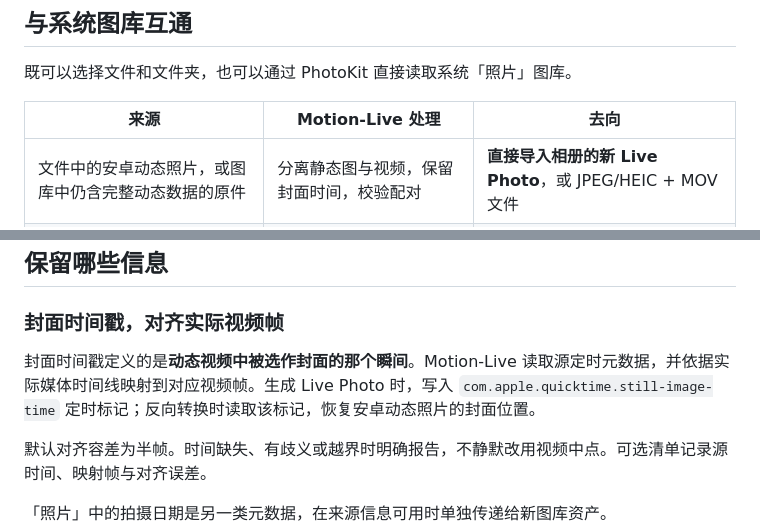
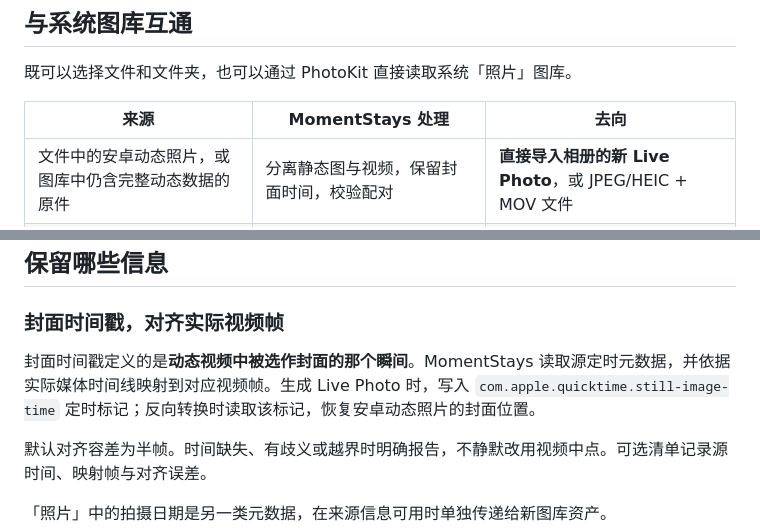
Before and after one commit to LinoFish/MomentStays, a Markdown page: README.zh-CN.md, 2 parts joined by grey strips. GitHub-like rendering.

```diff
--- a/README.zh-CN.md
+++ b/README.zh-CN.md
@@ -47,7 +47,7 @@
 
 既可以选择文件和文件夹，也可以通过 PhotoKit 直接读取系统「照片」图库。
 
-| 来源 | Motion-Live 处理 | 去向 |
+| 来源 | MomentStays 处理 | 去向 |
 | --- | --- | --- |
 | 文件中的安卓动态照片，或图库中仍含完整动态数据的原件 | 分离静态图与视频，保留封面时间，校验配对 | **直接导入相册的新 Live Photo**，或 JPEG/HEIC + MOV 文件 |
 | 图库中的 Apple Live Photo，或完整图片 + MOV 配对 | 读取对应资源与封面定时标记，保留原始音视频 | 文件夹中的 **Android 动态照片**，或系统共享菜单 |
@@ -67,7 +67,7 @@
 
 ### 封面时间戳，对齐实际视频帧
 
-封面时间戳定义的是**动态视频中被选作封面的那个瞬间**。Motion-Live 读取源定时元数据，并依据实际媒体时间线映射到对应视频帧。生成 Live Photo 时，写入 `com.apple.quicktime.still-image-time` 定时标记；反向转换时读取该标记，恢复安卓动态照片的封面位置。
+封面时间戳定义的是**动态视频中被选作封面的那个瞬间**。MomentStays 读取源定时元数据，并依据实际媒体时间线映射到对应视频帧。生成 Live Photo 时，写入 `com.apple.quicktime.still-image-time` 定时标记；反向转换时读取该标记，恢复安卓动态照片的封面位置。
 
 默认对齐容差为半帧。时间缺失、有歧义或越界时明确报告，不静默改用视频中点。可选清单记录源时间、映射帧与对齐误差。
 
```
Also changed, not shown: other parts of README.zh-CN.md (+10 -10 lines).
